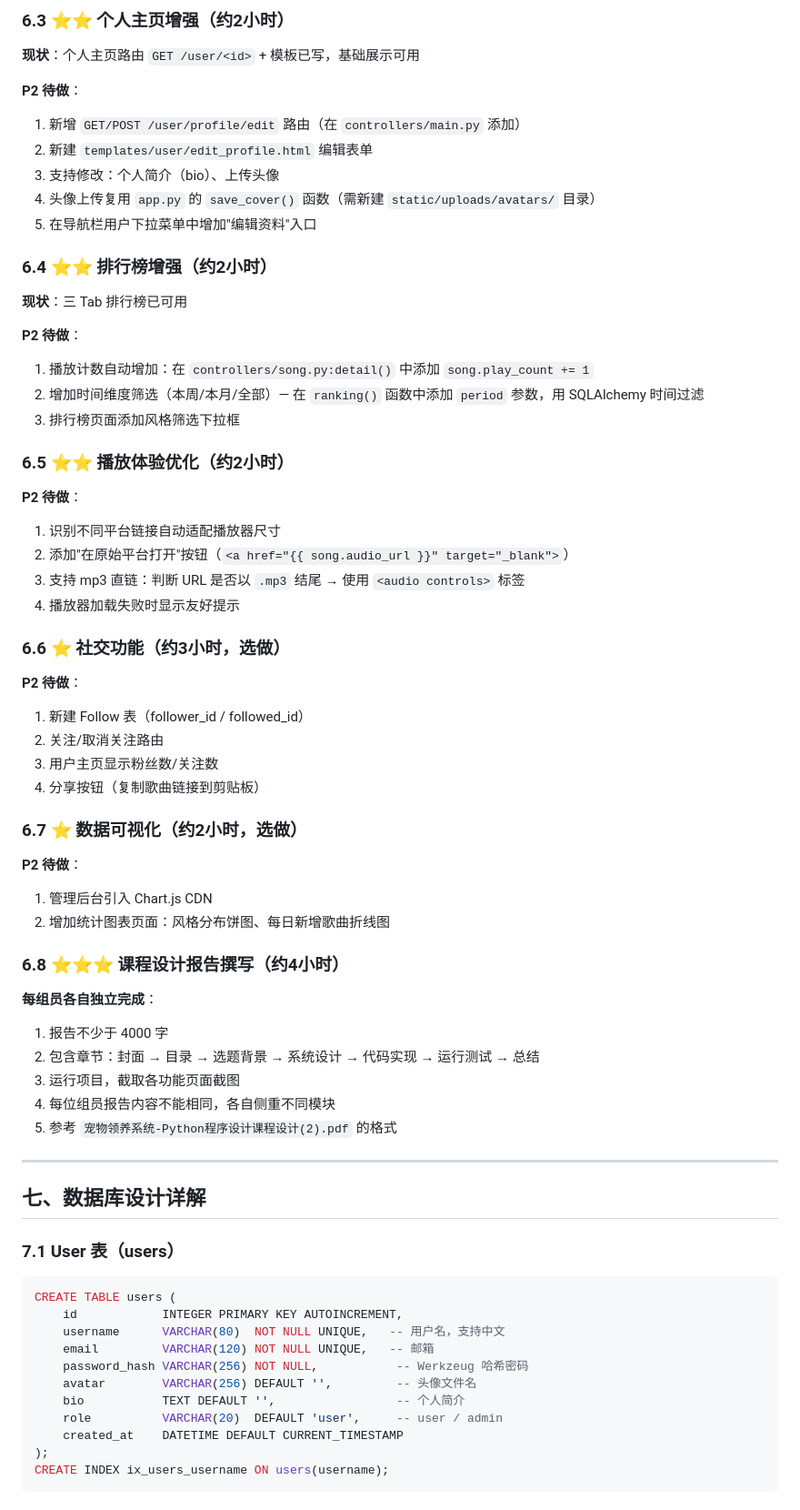
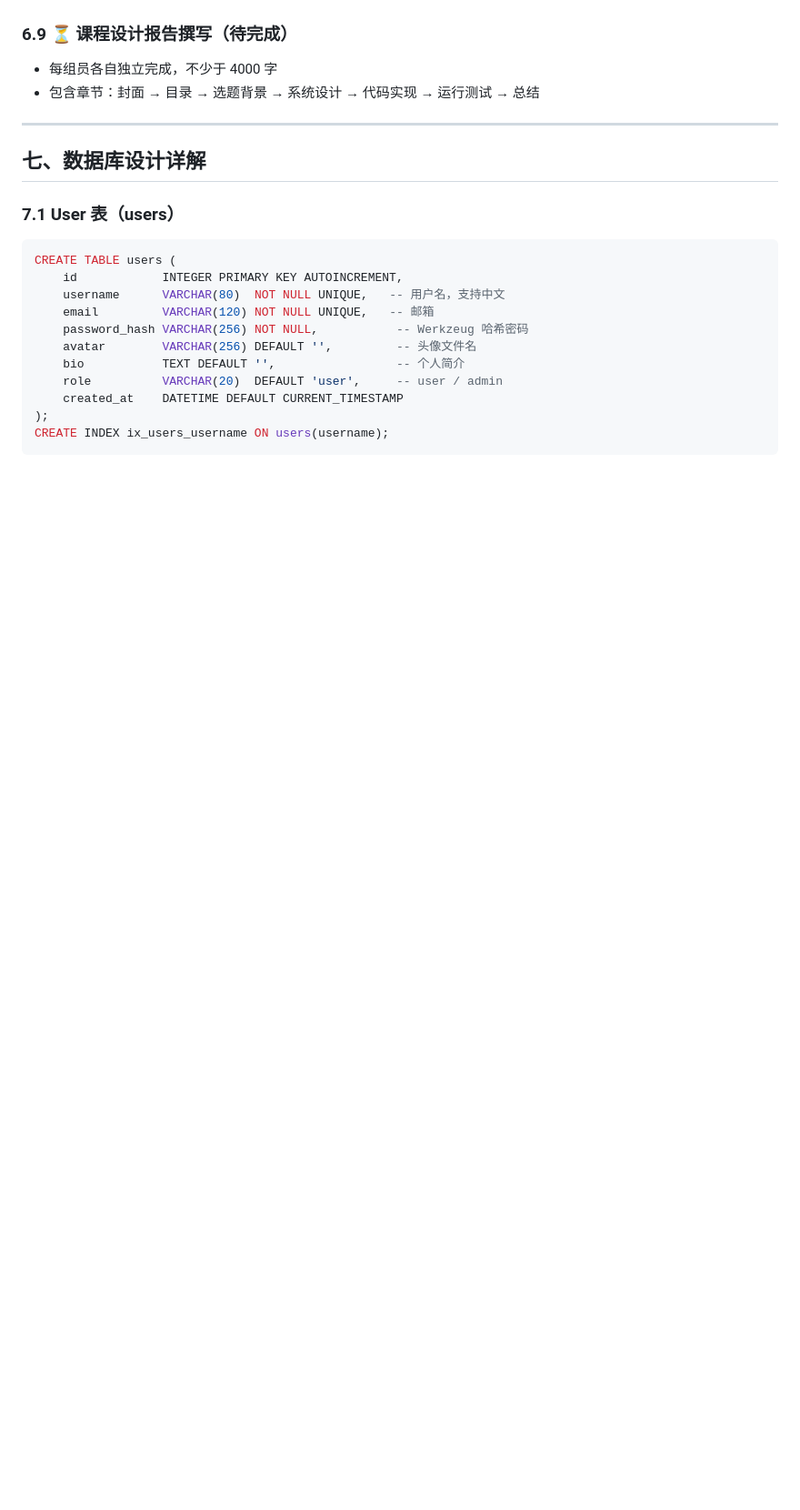
Before and after one commit to aurad1128/music_share, a Markdown page: 开发交接文档.md, the part around one of its changes. Shown at 91% size. Rendered like a GitHub page; blank space fills up the shorter version.

```diff
--- a/开发交接文档.md
+++ b/开发交接文档.md
@@ -538,53 +509,6 @@ if current_user.is_authenticated:
-### 6.3 ⭐⭐ 个人主页增强（约2小时）
-
-**现状**：个人主页路由 `GET /user/<id>` + 模板已写，基础展示可用
-
-**P2 待做**：
-1. 新增 `GET/POST /user/profile/edit` 路由（在 `controllers/main.py` 添加）
-2. 新建 `templates/user/edit_profile.html` 编辑表单
-3. 支持修改：个人简介（bio）、上传头像
-4. 头像上传复用 `app.py` 的 `save_cover()` 函数（需新建 `static/uploads/avatars/` 目录）
-5. 在导航栏用户下拉菜单中增加"编辑资料"入口
-
-### 6.4 ⭐⭐ 排行榜增强（约2小时）
-
-**现状**：三 Tab 排行榜已可用
-
-**P2 待做**：
-1. 播放计数自动增加：在 `controllers/song.py:detail()` 中添加 `song.play_count += 1`
-2. 增加时间维度筛选（本周/本月/全部）— 在 `ranking()` 函数中添加 `period` 参数，用 SQLAlchemy 时间过滤
-3. 排行榜页面添加风格筛选下拉框
-
-### 6.5 ⭐⭐ 播放体验优化（约2小时）
-
-**P2 待做**：
-1. 识别不同平台链接自动适配播放器尺寸
-2. 添加"在原始平台打开"按钮（`<a href="{{ song.audio_url }}" target="_blank">`）
-3. 支持 mp3 直链：判断 URL 是否以 `.mp3` 结尾 → 使用 `<audio controls>` 标签
-4. 播放器加载失败时显示友好提示
-
-### 6.6 ⭐ 社交功能（约3小时，选做）
-
-**P2 待做**：
-1. 新建 Follow 表（follower_id / followed_id）
-2. 关注/取消关注路由
-3. 用户主页显示粉丝数/关注数
-4. 分享按钮（复制歌曲链接到剪贴板）
-
-### 6.7 ⭐ 数据可视化（约2小时，选做）
-
-**P2 待做**：
-1. 管理后台引入 Chart.js CDN
-2. 增加统计图表页面：风格分布饼图、每日新增歌曲折线图
-
-### 6.8 ⭐⭐⭐ 课程设计报告撰写（约4小时）
-
-**每组员各自独立完成**：
-1. 报告不少于 4000 字
-2. 包含章节：封面 → 目录 → 选题背景 → 系统设计 → 代码实现 → 运行测试 → 总结
-3. 运行项目，截取各功能页面截图
-4. 每位组员报告内容不能相同，各自侧重不同模块
-5. 参考 `宠物领养系统-Python程序设计课程设计(2).pdf` 的格式
+### 6.9 ⏳ 课程设计报告撰写（待完成）
+- 每组员各自独立完成，不少于 4000 字
+- 包含章节：封面 → 目录 → 选题背景 → 系统设计 → 代码实现 → 运行测试 → 总结
 
 ---
 
```
Also changed, not shown: other parts of 开发交接文档.md (+47 -76 lines).
